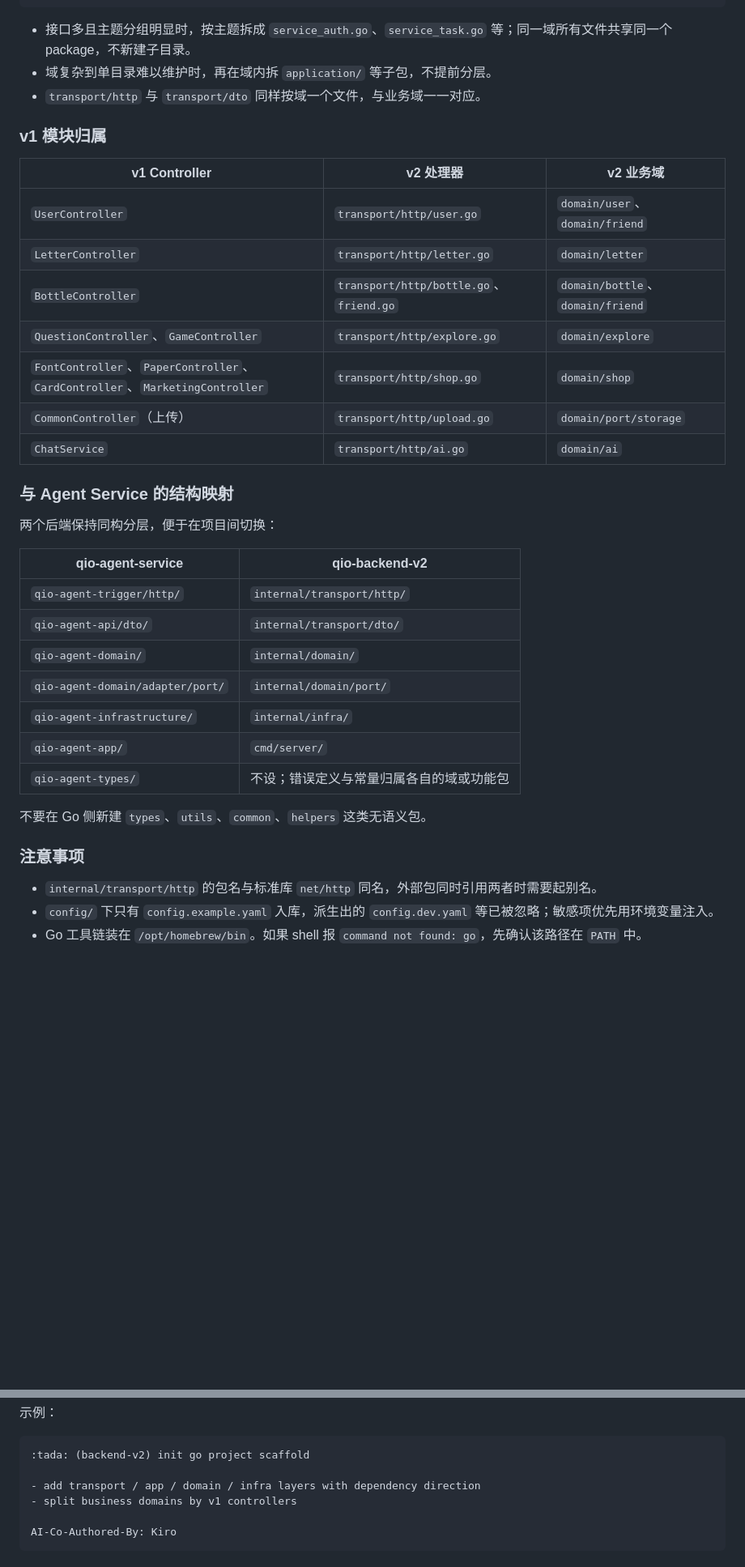
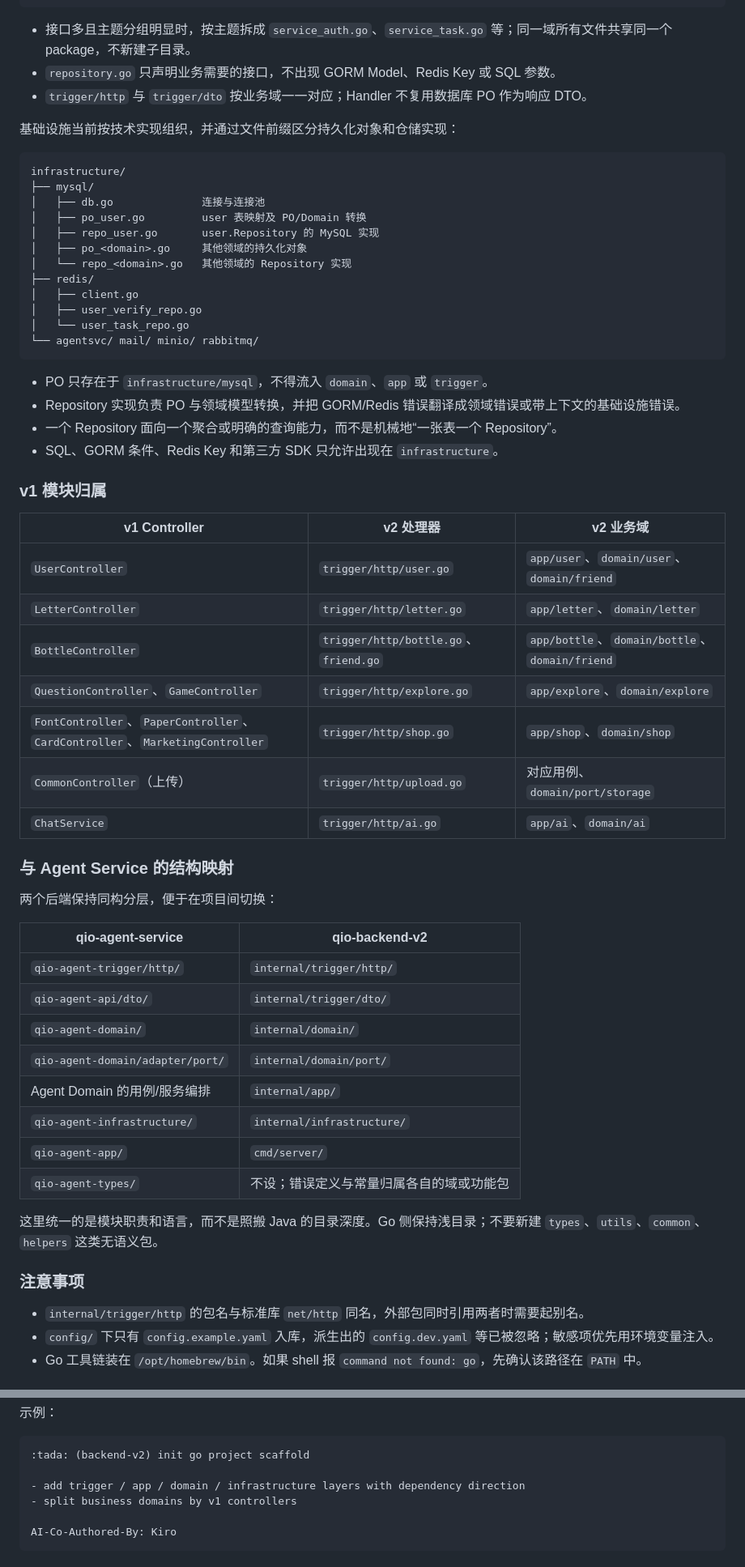
Before and after one commit to Chuppch/Qio, a Markdown page: AGENTS.md, 2 parts joined by grey strips. Shown at 81% size. GitHub-like rendering; blank space fills up the shorter version.

````diff
--- a/AGENTS.md
+++ b/AGENTS.md
@@ -96,20 +122,42 @@ domain/<域>/
 ```
 
 - 接口多且主题分组明显时，按主题拆成 `service_auth.go`、`service_task.go` 等；同一域所有文件共享同一个 package，不新建子目录。
-- 域复杂到单目录难以维护时，再在域内拆 `application/` 等子包，不提前分层。
-- `transport/http` 与 `transport/dto` 同样按域一个文件，与业务域一一对应。
+- `repository.go` 只声明业务需要的接口，不出现 GORM Model、Redis Key 或 SQL 参数。
+- `trigger/http` 与 `trigger/dto` 按业务域一一对应；Handler 不复用数据库 PO 作为响应 DTO。
+
+基础设施当前按技术实现组织，并通过文件前缀区分持久化对象和仓储实现：
+
+```text
+infrastructure/
+├── mysql/
+│   ├── db.go              连接与连接池
+│   ├── po_user.go         user 表映射及 PO/Domain 转换
+│   ├── repo_user.go       user.Repository 的 MySQL 实现
+│   ├── po_<domain>.go     其他领域的持久化对象
+│   └── repo_<domain>.go   其他领域的 Repository 实现
+├── redis/
+│   ├── client.go
+│   ├── user_verify_repo.go
+│   └── user_task_repo.go
+└── agentsvc/ mail/ minio/ rabbitmq/
+```
+
+- PO 只存在于 `infrastructure/mysql`，不得流入 `domain`、`app` 或 `trigger`。
+- Repository 实现负责 PO 与领域模型转换，并把 GORM/Redis 错误翻译成领域错误或带上下文的基础设施错误。
+- 一个 Repository 面向一个聚合或明确的查询能力，而不是机械地“一张表一个 Repository”。
+- SQL、GORM 条件、Redis Key 和第三方 SDK 只允许出现在 `infrastructure`。
 
 ### v1 模块归属
 
 | v1 Controller | v2 处理器 | v2 业务域 |
 |---------------|-----------|-----------|
-| `UserController` | `transport/http/user.go` | `domain/user`、`domain/friend` |
-| `LetterController` | `transport/http/letter.go` | `domain/letter` |
-| `BottleController` | `transport/http/bottle.go`、`friend.go` | `domain/bottle`、`domain/friend` |
-| `QuestionController`、`GameController` | `transport/http/explore.go` | `domain/explore` |
-| `FontController`、`PaperController`、`CardController`、`MarketingController` | `transport/http/shop.go` | `domain/shop` |
-| `CommonController`（上传） | `transport/http/upload.go` | `domain/port/storage` |
-| `ChatService` | `transport/http/ai.go` | `domain/ai` |
+| `UserController` | `trigger/http/user.go` | `app/user`、`domain/user`、`domain/friend` |
+| `LetterController` | `trigger/http/letter.go` | `app/letter`、`domain/letter` |
+| `BottleController` | `trigger/http/bottle.go`、`friend.go` | `app/bottle`、`domain/bottle`、`domain/friend` |
+| `QuestionController`、`GameController` | `trigger/http/explore.go` | `app/explore`、`domain/explore` |
+| `FontController`、`PaperController`、`CardController`、`MarketingController` | `trigger/http/shop.go` | `app/shop`、`domain/shop` |
+| `CommonController`（上传） | `trigger/http/upload.go` | 对应用例、`domain/port/storage` |
+| `ChatService` | `trigger/http/ai.go` | `app/ai`、`domain/ai` |
 
 ### 与 Agent Service 的结构映射
 
@@ -117,19 +165,20 @@ domain/<域>/
 
 | qio-agent-service | qio-backend-v2 |
 |-------------------|----------------|
-| `qio-agent-trigger/http/` | `internal/transport/http/` |
-| `qio-agent-api/dto/` | `internal/transport/dto/` |
+| `qio-agent-trigger/http/` | `internal/trigger/http/` |
+| `qio-agent-api/dto/` | `internal/trigger/dto/` |
 | `qio-agent-domain/` | `internal/domain/` |
 | `qio-agent-domain/adapter/port/` | `internal/domain/port/` |
-| `qio-agent-infrastructure/` | `internal/infra/` |
+| Agent Domain 的用例/服务编排 | `internal/app/` |
+| `qio-agent-infrastructure/` | `internal/infrastructure/` |
 | `qio-agent-app/` | `cmd/server/` |
 | `qio-agent-types/` | 不设；错误定义与常量归属各自的域或功能包 |
 
-不要在 Go 侧新建 `types`、`utils`、`common`、`helpers` 这类无语义包。
+这里统一的是模块职责和语言，而不是照搬 Java 的目录深度。Go 侧保持浅目录；不要新建 `types`、`utils`、`common`、`helpers` 这类无语义包。
 
 ### 注意事项
 
-- `internal/transport/http` 的包名与标准库 `net/http` 同名，外部包同时引用两者时需要起别名。
+- `internal/trigger/http` 的包名与标准库 `net/http` 同名，外部包同时引用两者时需要起别名。
 - `config/` 下只有 `config.example.yaml` 入库，派生出的 `config.dev.yaml` 等已被忽略；敏感项优先用环境变量注入。
 - Go 工具链装在 `/opt/homebrew/bin`。如果 shell 报 `command not found: go`，先确认该路径在 `PATH` 中。
 
@@ -364,7 +413,7 @@ Agent Console 的 `build`、`test` 等部分 npm scripts 当前只是占位命
 ```text
 :tada: (backend-v2) init go project scaffold
 
-- add transport / app / domain / infra layers with dependency direction
+- add trigger / app / domain / infrastructure layers with dependency direction
 - split business domains by v1 controllers
 
 AI-Co-Authored-By: Kiro
````
Also changed, not shown: other parts of AGENTS.md (+47 -21 lines).
